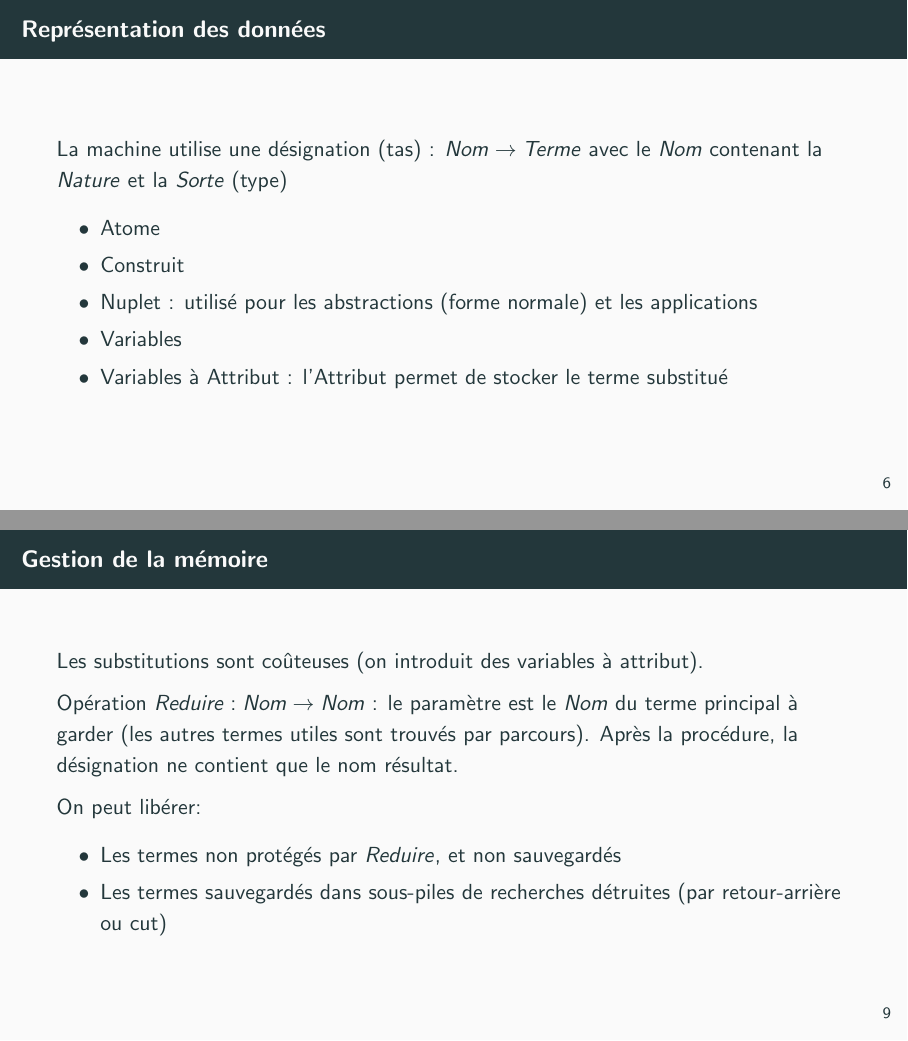
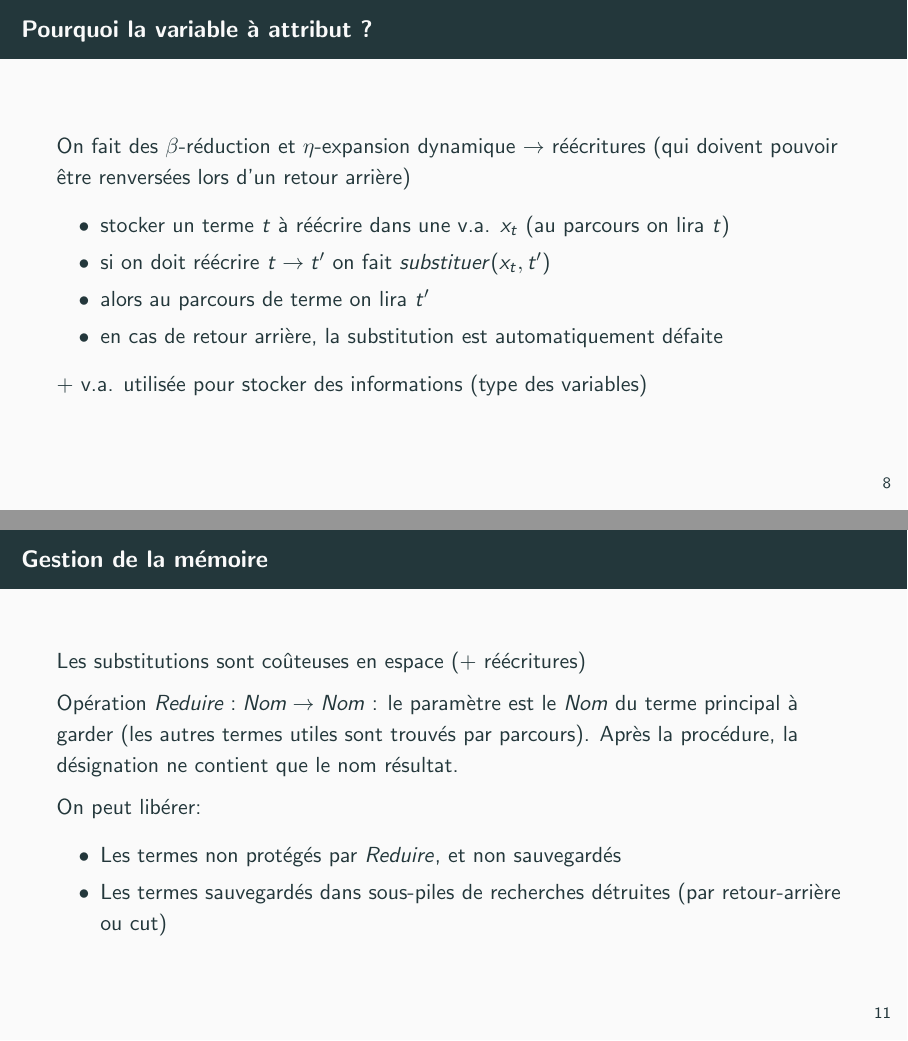
Before and after one commit to grapa-central/2019-lambdaProlog, LaTeX slides (articles/MALI/pres.tex): pages 9 and 12 of 15 before the commit and pages 11 and 14 of 17 after it, joined at a grey line. Compiled offline with pdfLaTeX.

Commit message:
Précisé les variables à attributs

```diff
--- a/articles/MALI/pres.tex
+++ b/articles/MALI/pres.tex
@@ -90,8 +102,6 @@
   La machine utilise une désignation (tas) : $Nom \rightarrow Terme$
   avec le $Nom$ contenant la $Nature$ et la $Sorte$ (type)
   \begin{itemize}
-  \item Atome
-  \item Construit
+  \item Atome (constructible par l'utilisateur)
+  \item Construit (paires, ...)
   \item Nuplet : utilisé pour les abstractions (forme normale) et les applications
-  \item Variables
-  \item Variables à Attribut : l'Attribut permet de stocker le terme substitué
@@ -99,3 +113,14 @@
+\begin{frame}{Pourquoi la variable à attribut ?}
+  On fait des $\beta$-réduction et $\eta$-expansion dynamique $\rightarrow$ réécritures (qui doivent pouvoir être renversées lors d'un retour arrière)
+
+  \begin{itemize}
+    \item stocker un terme $t$ à réécrire dans une v.a. $x_t$ (au parcours on lira $t$)
+    \item si on doit réécrire $t \rightarrow t'$ on fait $substituer(x_t, t')$
+    \item alors au parcours de terme on lira $t'$
+    \item en cas de retour arrière, la substitution est automatiquement défaite
+  \end{itemize}
+
+  + v.a. utilisée pour stocker des informations (type des variables)
 \end{frame}
 
 \begin{frame}{Implémentation de l'unification}
@@ -119,7 +142,7 @@
 \end{frame}
 
 \begin{frame}{Gestion de la mémoire}
-  Les substitutions sont coûteuses (on introduit des variables à attribut).
+  Les substitutions sont coûteuses en espace (+ réécritures)
 
   Opération $Reduire : Nom \rightarrow Nom$ : le paramètre est le $Nom$ du terme principal à garder (les autres termes utiles sont trouvés par parcours). Après la procédure, la désignation ne contient que le nom résultat.
 
```
Also changed, not shown: articles/MALI/pres.tex (18 more changed lines).
